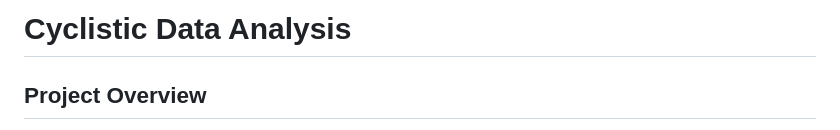
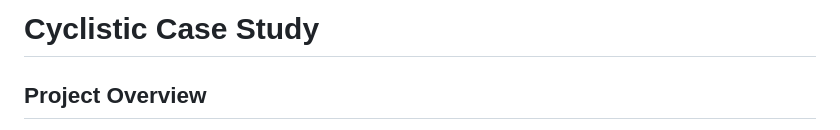
Before and after one commit to gcebolla/Cyclistic, a Markdown page: README.md, the part around the change. Drawn GitHub-style.

```diff
--- a/README.md
+++ b/README.md
@@ -1,4 +1,4 @@
-# Cyclistic Data Analysis
+# Cyclistic Case Study
 
 ## Project Overview
 This repository contains a **data analysis case study** on the **Cyclistic** bike-share program, focusing on **customer usage patterns** and providing recommendations to convert **casual riders to member riders**. The analysis uses **SQL** for data cleaning, aggregation, and exploration, and **R** for analysis, visualization, and generating insights.
```
